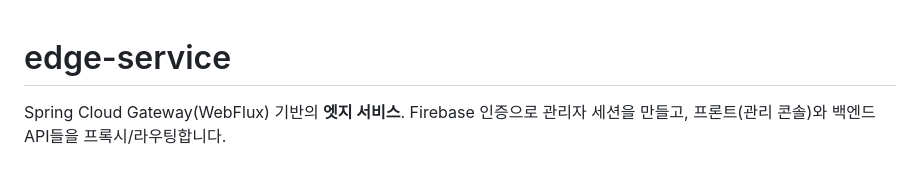
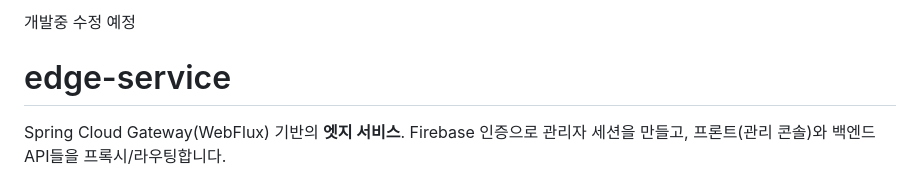
Before and after one commit to Bask-EAT/admin-backend, a Markdown page: README.md, the part around the change. Drawn GitHub-style.

```diff
--- a/README.md
+++ b/README.md
@@ -1,3 +1,6 @@
+개발중 수정 예정
+
+
 # edge-service
 
 Spring Cloud Gateway(WebFlux) 기반의 **엣지 서비스**. Firebase 인증으로 관리자 세션을 만들고, 프론트(관리 콘솔)와 백엔드 API들을 프록시/라우팅합니다.
```
